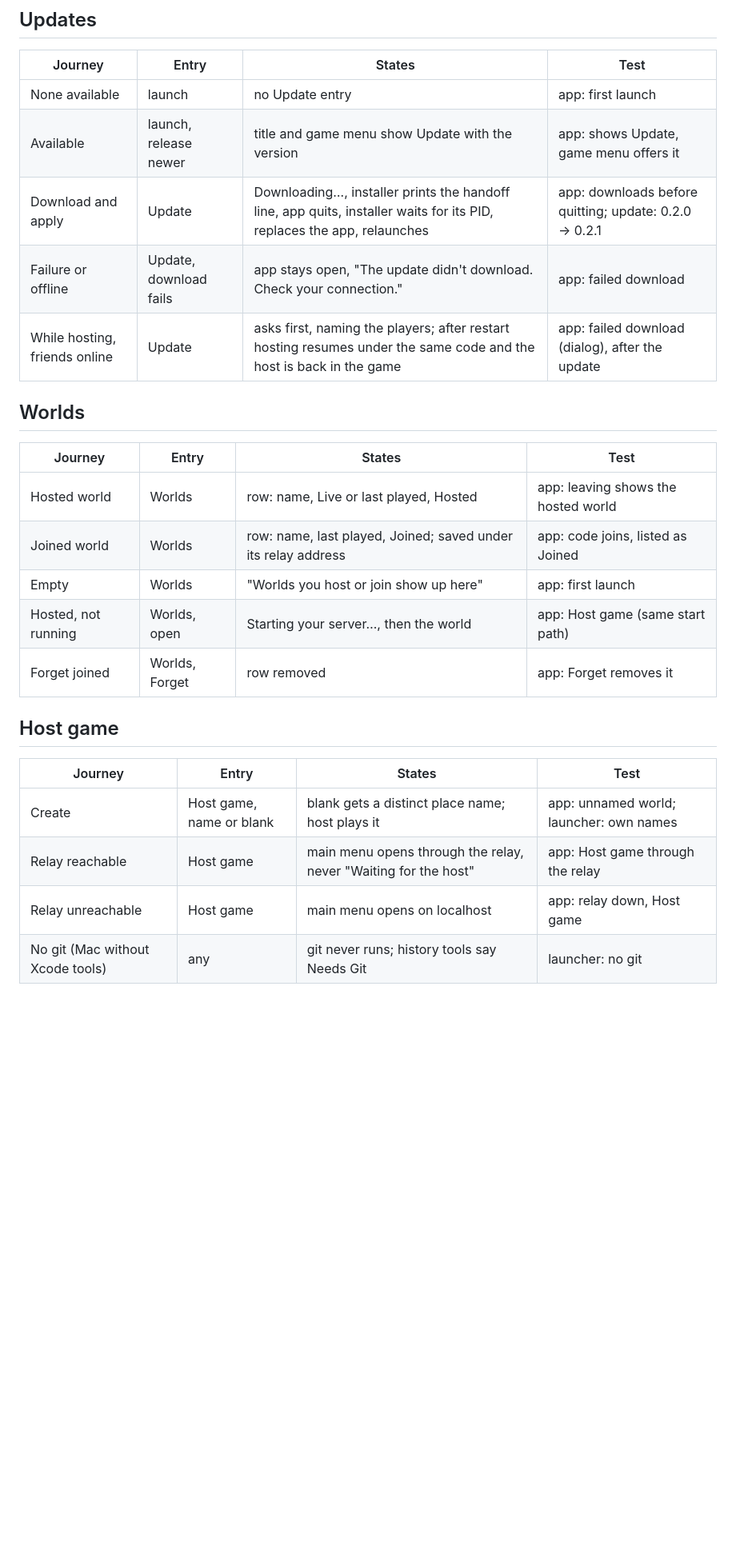
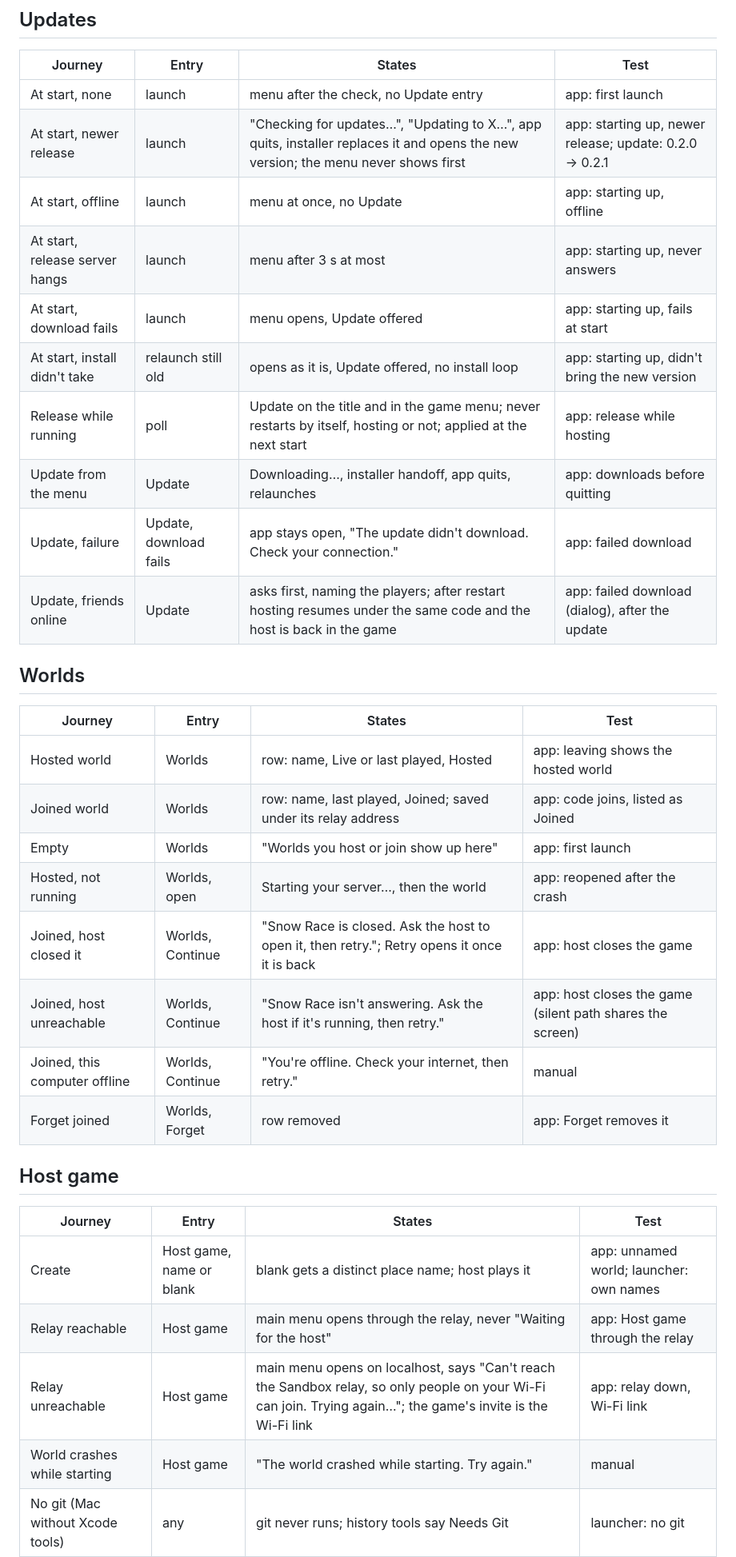
Before and after one commit to theolundqvist/sandbox, a Markdown page: desktop/PATHS.md, the part around one of its changes. Shown at 80% size. GitHub-like rendering; blank space fills up the shorter version.

Commit message:
docs(desktop): paths for updates at start, voice key and every dead end

```diff
--- a/desktop/PATHS.md
+++ b/desktop/PATHS.md
@@ -16,11 +16,16 @@ Run them with `bun test engine/launcher.test.ts`, `cd desktop && npm test`, and
 
 | Journey | Entry | States | Test |
 | --- | --- | --- | --- |
-| None available | launch | no Update entry | app: first launch |
-| Available | launch, release newer | title and game menu show Update with the version | app: shows Update, game menu offers it |
-| Download and apply | Update | Downloading…, installer prints the handoff line, app quits, installer waits for its PID, replaces the app, relaunches | app: downloads before quitting; update: 0.2.0 → 0.2.1 |
-| Failure or offline | Update, download fails | app stays open, "The update didn't download. Check your connection." | app: failed download |
-| While hosting, friends online | Update | asks first, naming the players; after restart hosting resumes under the same code and the host is back in the game | app: failed download (dialog), after the update |
+| At start, none | launch | menu after the check, no Update entry | app: first launch |
+| At start, newer release | launch | "Checking for updates…", "Updating to X…", app quits, installer replaces it and opens the new version; the menu never shows first | app: starting up, newer release; update: 0.2.0 → 0.2.1 |
+| At start, offline | launch | menu at once, no Update | app: starting up, offline |
+| At start, release server hangs | launch | menu after 3 s at most | app: starting up, never answers |
+| At start, download fails | launch | menu opens, Update offered | app: starting up, fails at start |
+| At start, install didn't take | relaunch still old | opens as it is, Update offered, no install loop | app: starting up, didn't bring the new version |
+| Release while running | poll | Update on the title and in the game menu; never restarts by itself, hosting or not; applied at the next start | app: release while hosting |
+| Update from the menu | Update | Downloading…, installer handoff, app quits, relaunches | app: downloads before quitting |
+| Update, failure | Update, download fails | app stays open, "The update didn't download. Check your connection." | app: failed download |
+| Update, friends online | Update | asks first, naming the players; after restart hosting resumes under the same code and the host is back in the game | app: failed download (dialog), after the update |
 
 ## Worlds
 
@@ -29,7 +34,10 @@ Run them with `bun test engine/launcher.test.ts`, `cd desktop && npm test`, and
 | Hosted world | Worlds | row: name, Live or last played, Hosted | app: leaving shows the hosted world |
 | Joined world | Worlds | row: name, last played, Joined; saved under its relay address | app: code joins, listed as Joined |
 | Empty | Worlds | "Worlds you host or join show up here" | app: first launch |
-| Hosted, not running | Worlds, open | Starting your server…, then the world | app: Host game (same start path) |
+| Hosted, not running | Worlds, open | Starting your server…, then the world | app: reopened after the crash |
+| Joined, host closed it | Worlds, Continue | "Snow Race is closed. Ask the host to open it, then retry."; Retry opens it once it is back | app: host closes the game |
+| Joined, host unreachable | Worlds, Continue | "Snow Race isn't answering. Ask the host if it's running, then retry." | app: host closes the game (silent path shares the screen) |
+| Joined, this computer offline | Worlds, Continue | "You're offline. Check your internet, then retry." | manual |
 | Forget joined | Worlds, Forget | row removed | app: Forget removes it |
 
 ## Host game
@@ -38,7 +46,8 @@ Run them with `bun test engine/launcher.test.ts`, `cd desktop && npm test`, and
 | --- | --- | --- | --- |
 | Create | Host game, name or blank | blank gets a distinct place name; host plays it | app: unnamed world; launcher: own names |
 | Relay reachable | Host game | main menu opens through the relay, never "Waiting for the host" | app: Host game through the relay |
-| Relay unreachable | Host game | main menu opens on localhost | app: relay down, Host game |
+| Relay unreachable | Host game | main menu opens on localhost, says "Can't reach the Sandbox relay, so only people on your Wi-Fi can join. Trying again…"; the game's invite is the Wi-Fi link | app: relay down, Wi-Fi link |
+| World crashes while starting | Host game | "The world crashed while starting. Try again." | manual |
 | No git (Mac without Xcode tools) | any | git never runs; history tools say Needs Git | launcher: no git |
 
 ## Join game
```
Also changed, not shown: other parts of desktop/PATHS.md (+25 -3 lines).
